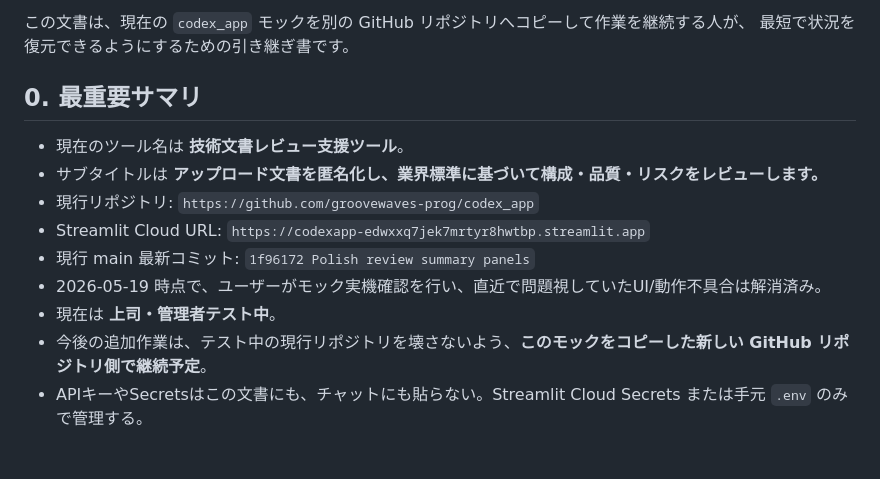
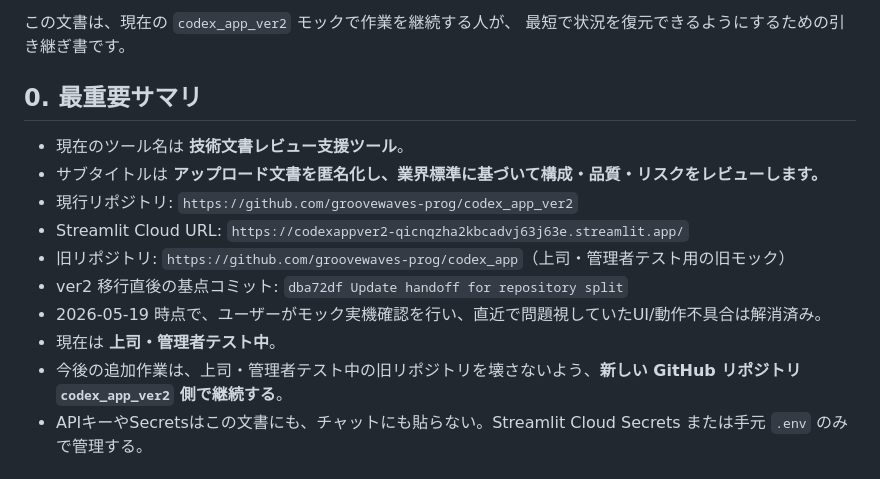
Before and after one commit to groovewaves-prog/codex_app_ver2, a Markdown page: docs/handoff.md, the part around one of its changes. GitHub-like rendering.

Commit message:
Record ver2 Streamlit deployment URL

```diff
--- a/docs/handoff.md
+++ b/docs/handoff.md
@@ -4,17 +4,18 @@ Last updated: 2026-05-19
 
-この文書は、現在の `codex_app` モックを別の GitHub リポジトリへコピーして作業を継続する人が、
+この文書は、現在の `codex_app_ver2` モックで作業を継続する人が、
 最短で状況を復元できるようにするための引き継ぎ書です。
 
 ## 0. 最重要サマリ
 
 - 現在のツール名は **技術文書レビュー支援ツール**。
 - サブタイトルは **アップロード文書を匿名化し、業界標準に基づいて構成・品質・リスクをレビューします。**
-- 現行リポジトリ: `https://github.com/groovewaves-prog/codex_app`
-- Streamlit Cloud URL: `https://codexapp-edwxxq7jek7mrtyr8hwtbp.streamlit.app`
-- 現行 main 最新コミット: `1f96172 Polish review summary panels`
+- 現行リポジトリ: `https://github.com/groovewaves-prog/codex_app_ver2`
+- Streamlit Cloud URL: `https://codexappver2-qicnqzha2kbcadvj63j63e.streamlit.app/`
+- 旧リポジトリ: `https://github.com/groovewaves-prog/codex_app`（上司・管理者テスト用の旧モック）
+- ver2 移行直後の基点コミット: `dba72df Update handoff for repository split`
 - 2026-05-19 時点で、ユーザーがモック実機確認を行い、直近で問題視していたUI/動作不具合は解消済み。
 - 現在は **上司・管理者テスト中**。
-- 今後の追加作業は、テスト中の現行リポジトリを壊さないよう、**このモックをコピーした新しい GitHub リポジトリ側で継続予定**。
+- 今後の追加作業は、上司・管理者テスト中の旧リポジトリを壊さないよう、**新しい GitHub リポジトリ `codex_app_ver2` 側で継続する**。
 - APIキーやSecretsはこの文書にも、チャットにも貼らない。Streamlit Cloud Secrets または手元 `.env` のみで管理する。
 
 ## 1. 現在の到達点
```
Also changed, not shown: other parts of docs/handoff.md (+1 -1 lines), docs/mock_operation_manual.md (+7 -1 lines), docs/streamlit_cloud_deployment.md (+8 -8 lines).
